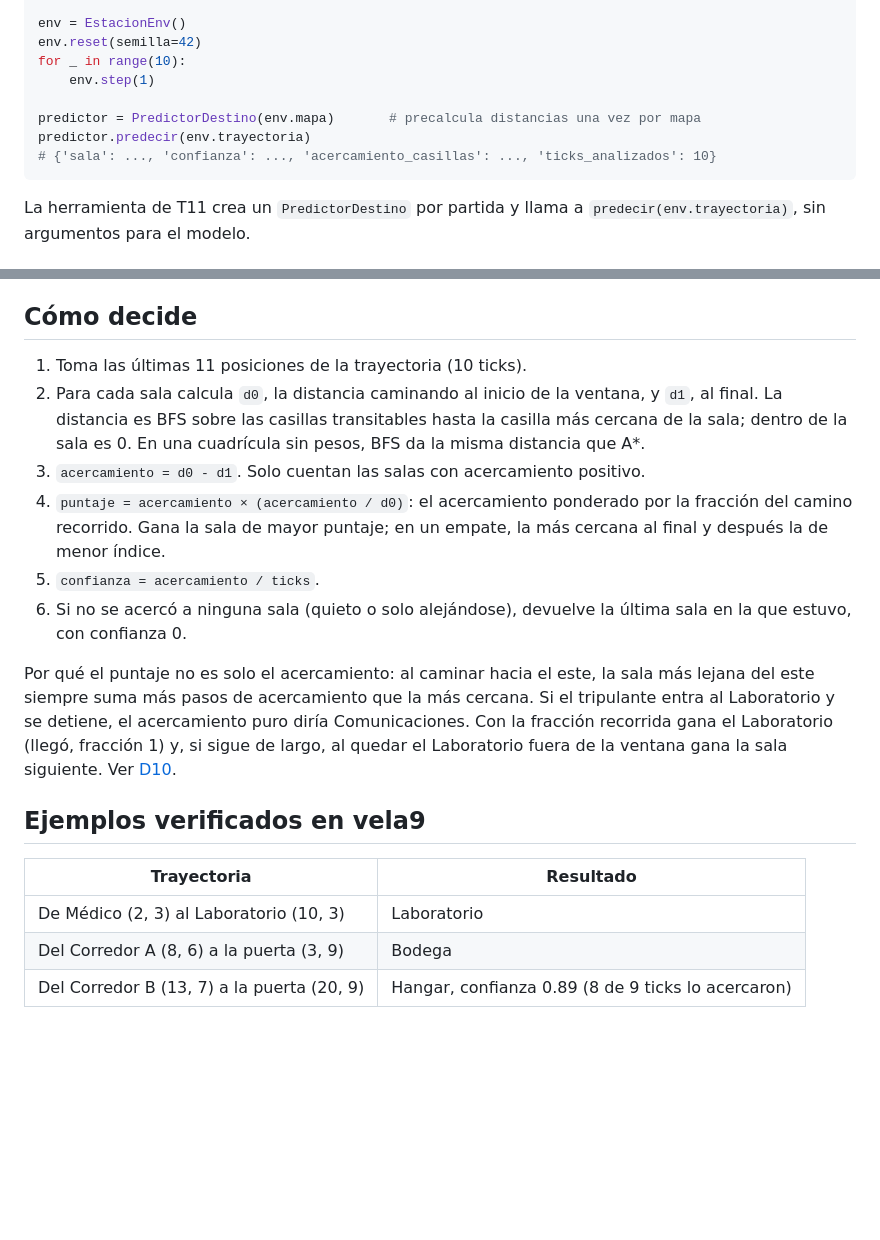
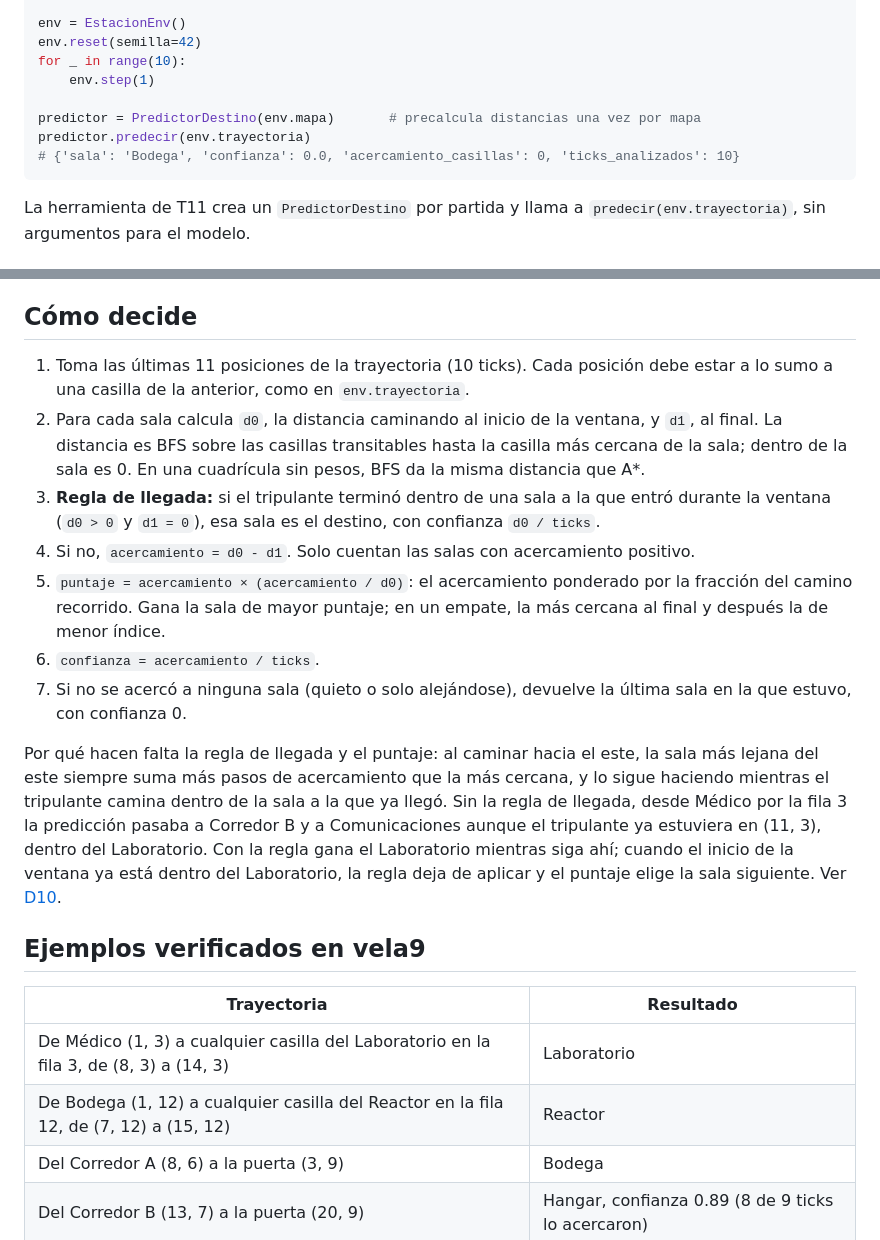
Before and after one commit to jalvarez01/Xenomorfo-Q, a Markdown page: docs/prediccion.md, 2 parts joined by grey strips. Rendered like a GitHub page; blank space fills up the shorter version.

Commit message:
documenta la regla de llegada de predecir_destino

````diff
--- a/docs/prediccion.md
+++ b/docs/prediccion.md
@@ -15,7 +15,7 @@ for _ in range(10):
 
 predictor = PredictorDestino(env.mapa)       # precalcula distancias una vez por mapa
 predictor.predecir(env.trayectoria)
-# {'sala': ..., 'confianza': ..., 'acercamiento_casillas': ..., 'ticks_analizados': 10}
+# {'sala': 'Bodega', 'confianza': 0.0, 'acercamiento_casillas': 0, 'ticks_analizados': 10}
 ```
 
 La herramienta de T11 crea un `PredictorDestino` por partida y llama a `predecir(env.trayectoria)`, sin argumentos para el modelo.
@@ -33,20 +33,22 @@ Las claves `acercamiento_casillas` y `ticks_analizados` se suman a `{sala, confi
 
 ## Cómo decide
 
-1. Toma las últimas 11 posiciones de la trayectoria (10 ticks).
+1. Toma las últimas 11 posiciones de la trayectoria (10 ticks). Cada posición debe estar a lo sumo a una casilla de la anterior, como en `env.trayectoria`.
 2. Para cada sala calcula `d0`, la distancia caminando al inicio de la ventana, y `d1`, al final. La distancia es BFS sobre las casillas transitables hasta la casilla más cercana de la sala; dentro de la sala es 0. En una cuadrícula sin pesos, BFS da la misma distancia que A*.
-3. `acercamiento = d0 - d1`. Solo cuentan las salas con acercamiento positivo.
-4. `puntaje = acercamiento × (acercamiento / d0)`: el acercamiento ponderado por la fracción del camino recorrido. Gana la sala de mayor puntaje; en un empate, la más cercana al final y después la de menor índice.
-5. `confianza = acercamiento / ticks`.
-6. Si no se acercó a ninguna sala (quieto o solo alejándose), devuelve la última sala en la que estuvo, con confianza 0.
+3. **Regla de llegada:** si el tripulante terminó dentro de una sala a la que entró durante la ventana (`d0 > 0` y `d1 = 0`), esa sala es el destino, con confianza `d0 / ticks`.
+4. Si no, `acercamiento = d0 - d1`. Solo cuentan las salas con acercamiento positivo.
+5. `puntaje = acercamiento × (acercamiento / d0)`: el acercamiento ponderado por la fracción del camino recorrido. Gana la sala de mayor puntaje; en un empate, la más cercana al final y después la de menor índice.
+6. `confianza = acercamiento / ticks`.
+7. Si no se acercó a ninguna sala (quieto o solo alejándose), devuelve la última sala en la que estuvo, con confianza 0.
 
-Por qué el puntaje no es solo el acercamiento: al caminar hacia el este, la sala más lejana del este siempre suma más pasos de acercamiento que la más cercana. Si el tripulante entra al Laboratorio y se detiene, el acercamiento puro diría Comunicaciones. Con la fracción recorrida gana el Laboratorio (llegó, fracción 1) y, si sigue de largo, al quedar el Laboratorio fuera de la ventana gana la sala siguiente. Ver [D10](decisiones.md#d10-predecir_destino-usa-acercamiento-ponderado-por-camino-recorrido).
+Por qué hacen falta la regla de llegada y el puntaje: al caminar hacia el este, la sala más lejana del este siempre suma más pasos de acercamiento que la más cercana, y lo sigue haciendo mientras el tripulante camina dentro de la sala a la que ya llegó. Sin la regla de llegada, desde Médico por la fila 3 la predicción pasaba a Corredor B y a Comunicaciones aunque el tripulante ya estuviera en (11, 3), dentro del Laboratorio. Con la regla gana el Laboratorio mientras siga ahí; cuando el inicio de la ventana ya está dentro del Laboratorio, la regla deja de aplicar y el puntaje elige la sala siguiente. Ver [D10](decisiones.md#d10-predecir_destino-usa-acercamiento-ponderado-por-camino-recorrido).
 
 ## Ejemplos verificados en vela9
 
 | Trayectoria | Resultado |
 |---|---|
-| De Médico (2, 3) al Laboratorio (10, 3) | Laboratorio |
+| De Médico (1, 3) a cualquier casilla del Laboratorio en la fila 3, de (8, 3) a (14, 3) | Laboratorio |
+| De Bodega (1, 12) a cualquier casilla del Reactor en la fila 12, de (7, 12) a (15, 12) | Reactor |
 | Del Corredor A (8, 6) a la puerta (3, 9) | Bodega |
 | Del Corredor B (13, 7) a la puerta (20, 9) | Hangar, confianza 0.89 (8 de 9 ticks lo acercaron) |
 
````
Also changed, not shown: docs/decisiones.md (+2 -2 lines).
